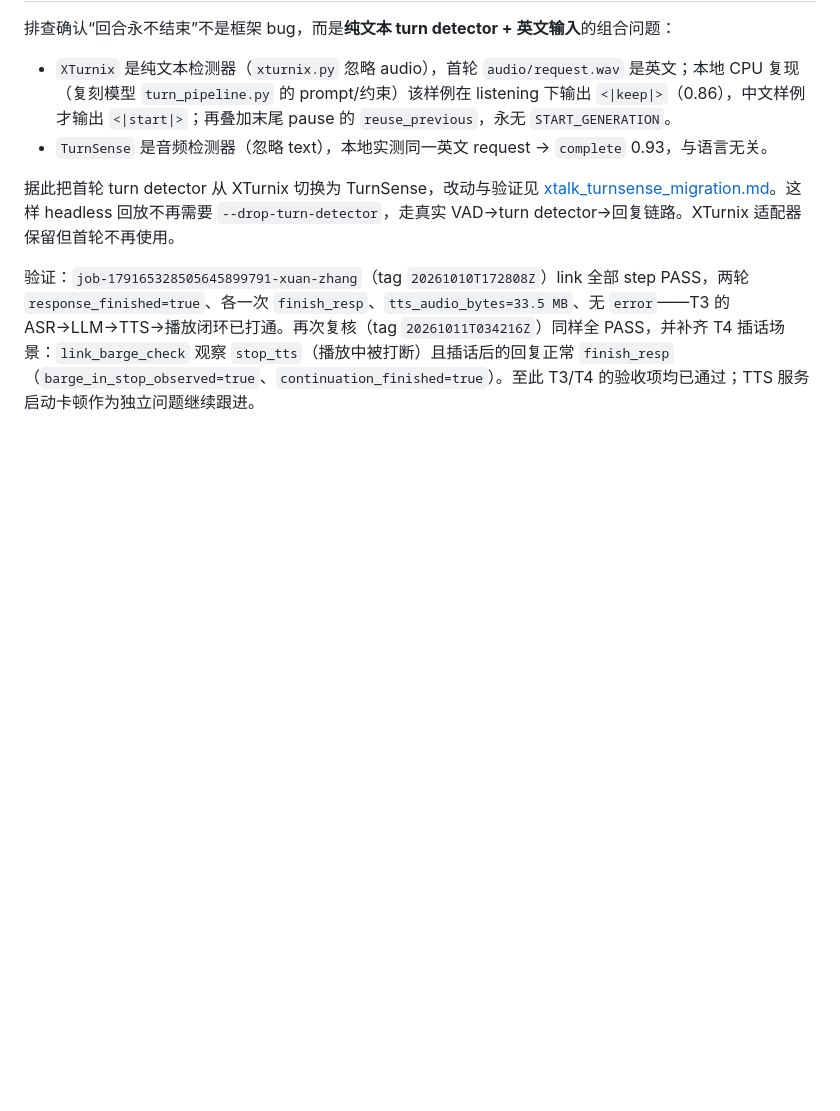
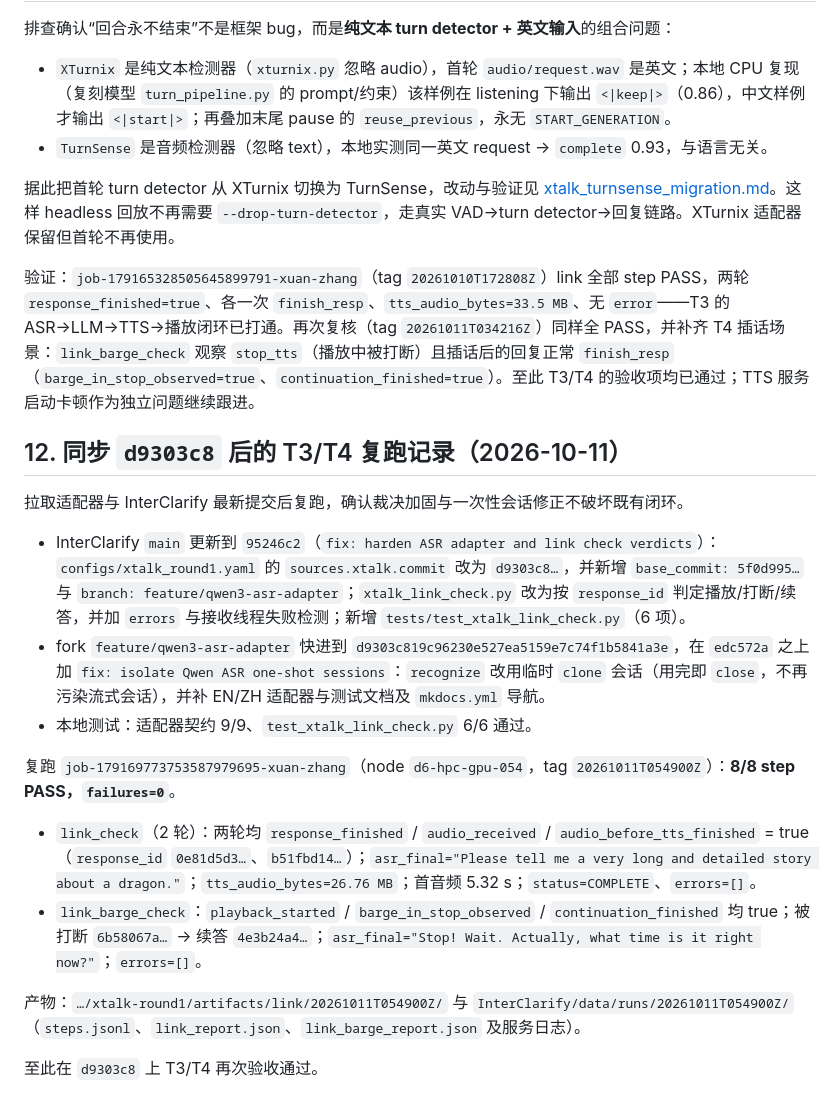
Before and after one commit to Vitalrubbish/InterClarify, a Markdown page: docs/jobs/xtalk_round1_followup.md, the part around the change. GitHub-like rendering; blank space fills up the shorter version.

Commit message:
docs: record d9303c8 link re-run

```diff
--- a/docs/jobs/xtalk_round1_followup.md
+++ b/docs/jobs/xtalk_round1_followup.md
@@ -121,3 +121,20 @@ T2 代码与文档完成，尚缺 T3（真实流式链路）与 T4（集群最
 据此把首轮 turn detector 从 XTurnix 切换为 TurnSense，改动与验证见 [xtalk_turnsense_migration.md](xtalk_turnsense_migration.md)。这样 headless 回放不再需要 `--drop-turn-detector`，走真实 VAD→turn detector→回复链路。XTurnix 适配器保留但首轮不再使用。
 
 验证：`job-179165328505645899791-xuan-zhang`（tag `20261010T172808Z`）link 全部 step PASS，两轮 `response_finished=true`、各一次 `finish_resp`、`tts_audio_bytes=33.5 MB`、无 `error`——T3 的 ASR→LLM→TTS→播放闭环已打通。再次复核（tag `20261011T034216Z`）同样全 PASS，并补齐 T4 插话场景：`link_barge_check` 观察 `stop_tts`（播放中被打断）且插话后的回复正常 `finish_resp`（`barge_in_stop_observed=true`、`continuation_finished=true`）。至此 T3/T4 的验收项均已通过；TTS 服务启动卡顿作为独立问题继续跟进。
+
+## 12. 同步 `d9303c8` 后的 T3/T4 复跑记录（2026-10-11）
+
+拉取适配器与 InterClarify 最新提交后复跑，确认裁决加固与一次性会话修正不破坏既有闭环。
+
+- InterClarify `main` 更新到 `95246c2`（`fix: harden ASR adapter and link check verdicts`）：`configs/xtalk_round1.yaml` 的 `sources.xtalk.commit` 改为 `d9303c8…`，并新增 `base_commit: 5f0d995…` 与 `branch: feature/qwen3-asr-adapter`；`xtalk_link_check.py` 改为按 `response_id` 判定播放/打断/续答，并加 `errors` 与接收线程失败检测；新增 `tests/test_xtalk_link_check.py`（6 项）。
+- fork `feature/qwen3-asr-adapter` 快进到 `d9303c819c96230e527ea5159e7c74f1b5841a3e`，在 `edc572a` 之上加 `fix: isolate Qwen ASR one-shot sessions`：`recognize` 改用临时 `clone` 会话（用完即 `close`，不再污染流式会话），并补 EN/ZH 适配器与测试文档及 `mkdocs.yml` 导航。
+- 本地测试：适配器契约 9/9、`test_xtalk_link_check.py` 6/6 通过。
+
+复跑 `job-179169773753587979695-xuan-zhang`（node `d6-hpc-gpu-054`，tag `20261011T054900Z`）：**8/8 step PASS，`failures=0`**。
+
+- `link_check`（2 轮）：两轮均 `response_finished` / `audio_received` / `audio_before_tts_finished` = true（`response_id` `0e81d5d3…`、`b51fbd14…`）；`asr_final="Please tell me a very long and detailed story about a dragon."`；`tts_audio_bytes=26.76 MB`；首音频 5.32 s；`status=COMPLETE`、`errors=[]`。
+- `link_barge_check`：`playback_started` / `barge_in_stop_observed` / `continuation_finished` 均 true；被打断 `6b58067a…` → 续答 `4e3b24a4…`；`asr_final="Stop! Wait. Actually, what time is it right now?"`；`errors=[]`。
+
+产物：`…/xtalk-round1/artifacts/link/20261011T054900Z/` 与 `InterClarify/data/runs/20261011T054900Z/`（`steps.jsonl`、`link_report.json`、`link_barge_report.json` 及服务日志）。
+
+至此在 `d9303c8` 上 T3/T4 再次验收通过。
```
